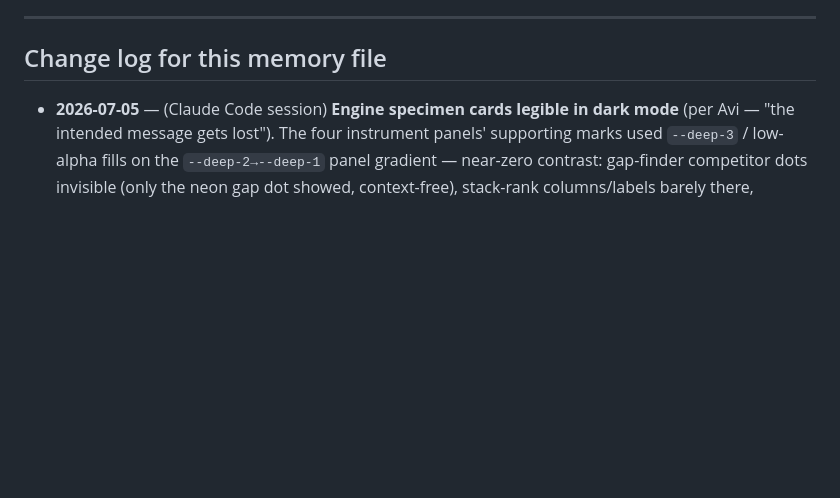
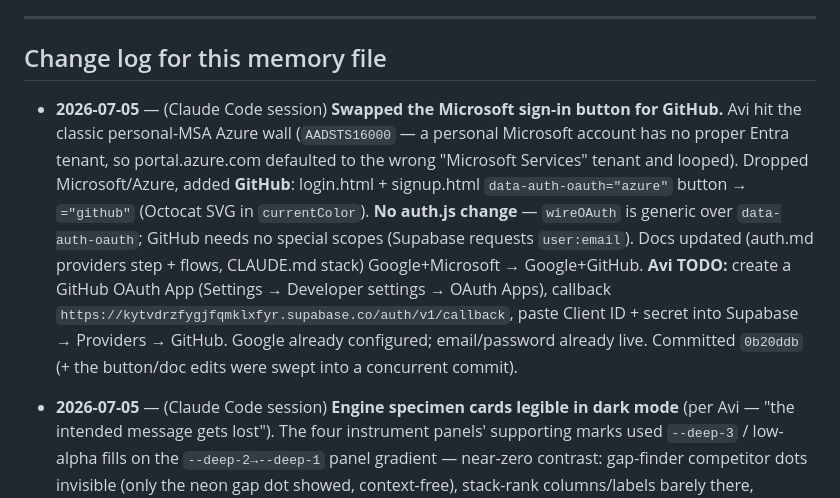
Before and after one commit to growthkitsai-coder/GrowthKit-AI, a Markdown page: memory.md, the part around the change. Drawn GitHub-style; blank space fills up the shorter version.

Commit message:
memory.md: log the Microsoft->GitHub sign-in swap

```diff
--- a/memory.md
+++ b/memory.md
@@ -48,6 +48,7 @@ Always read `CLAUDE.md` AND this file before doing any work, and open the releva
 
 ## Change log for this memory file
 
+- **2026-07-05** — (Claude Code session) **Swapped the Microsoft sign-in button for GitHub.** Avi hit the classic personal-MSA Azure wall (`AADSTS16000` — a personal Microsoft account has no proper Entra tenant, so portal.azure.com defaulted to the wrong "Microsoft Services" tenant and looped). Dropped Microsoft/Azure, added **GitHub**: login.html + signup.html `data-auth-oauth="azure"` button → `="github"` (Octocat SVG in `currentColor`). **No auth.js change** — `wireOAuth` is generic over `data-auth-oauth`; GitHub needs no special scopes (Supabase requests `user:email`). Docs updated (auth.md providers step + flows, CLAUDE.md stack) Google+Microsoft → Google+GitHub. **Avi TODO:** create a GitHub OAuth App (Settings → Developer settings → OAuth Apps), callback `https://kytvdrzfygjfqmklxfyr.supabase.co/auth/v1/callback`, paste Client ID + secret into Supabase → Providers → GitHub. Google already configured; email/password already live. Committed `0b20ddb` (+ the button/doc edits were swept into a concurrent commit).
 - **2026-07-05** — (Claude Code session) **Engine specimen cards legible in dark mode** (per Avi — "the intended message gets lost"). The four instrument panels' supporting marks used `--deep-3` / low-alpha fills on the `--deep-2→--deep-1` panel gradient — near-zero contrast: gap-finder competitor dots invisible (only the neon gap dot showed, context-free), stack-rank columns/labels barely there, timeline axis+ticks gone, meter tracks too faint. Fix (index dark block, colors only — no light/markup/animation changes): supporting marks now **dim mint** `rgba(143,255,201,…)` (dots .60 + soft glow, columns .20 + inset top-light, col labels .60, tick .40, axis .18, meter track .14); **neon stays reserved for the data** (fills, `.you`, `.gap`, milestones). Verified with a forced-end-state dark headless render — all four cards read. Note: Avi's screenshot also showed unfilled meters + white values on live, which current code can't produce (rules are correct + deployed) — likely a stale tab/pre-deploy snapshot; hard-refresh.
 - **2026-07-05** — (Claude Code session) **Dark-hero "threads": React Bits `<Threads />` integrated as a zero-dep vanilla-WebGL port** (per Avi, 4 decisions up front: landing hero only / `--neon` #3EF59F / mouse-reactive / subtle ambient). The repo is no-React/no-build, so the React+ogl component was ported to **`threads.js`** (new root file, loaded by `index.html` only, `defer`): fragment shader verbatim, ogl replaced with raw WebGL 1 (fullscreen triangle). Mount `<div class="gk-threads" data-gk-threads>` sits in `.hero` between `.hero-glow` and `.wrap` (z-index 0, under the z-1 content); page CSS hides it in light, shows it in dark at opacity .42 with a vertical mask fade. Dark-only + reduced-motion-off enforced **in JS** (creates/tears down the canvas on `data-theme` MutationObserver + `prefers-reduced-motion` change) *and* in CSS (display:none in light + in the reduced-motion block). Off-screen/hidden-tab pause, 1920px render cap, silent bail without WebGL. Verified: dark headless render shows the threads flowing behind the headline, light render byte-identical cream hero, checker green. Docs: design-system.md (component entry), pages.md (index line), CLAUDE.md (stack line).
 - **2026-07-05** — (Claude Code session) **Landing-page banner: solid black in dark mode** (per Avi — it rendered as a "weird grey"). theme.css's dark topbar is translucent deep-green glass (38%/62% alpha + blur), which greys out over index's light hero. Added a page-scoped override at the end of `index.html`'s dark block: `:root[data-theme="dark"] body .topbar` (+ `.scrolled`) → `background-color:#000`, keeping the 44px neon grid ticks + phosphor hairline. The `body` in the selector is load-bearing — theme.css loads *after* the inline block, so the page rule needs the extra specificity to win. **Index only; all other pages keep the glass topbar.** Verified with a dark-mode headless render; checker green.
```
